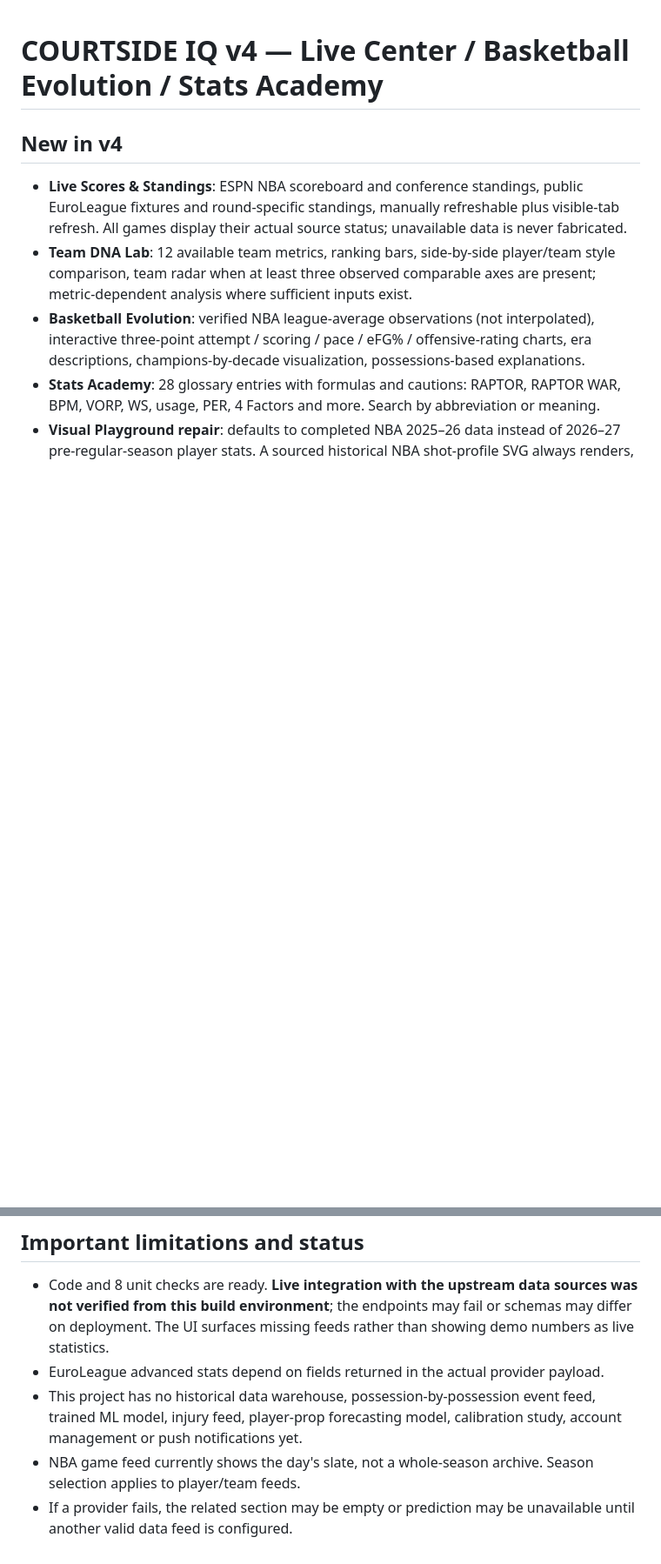
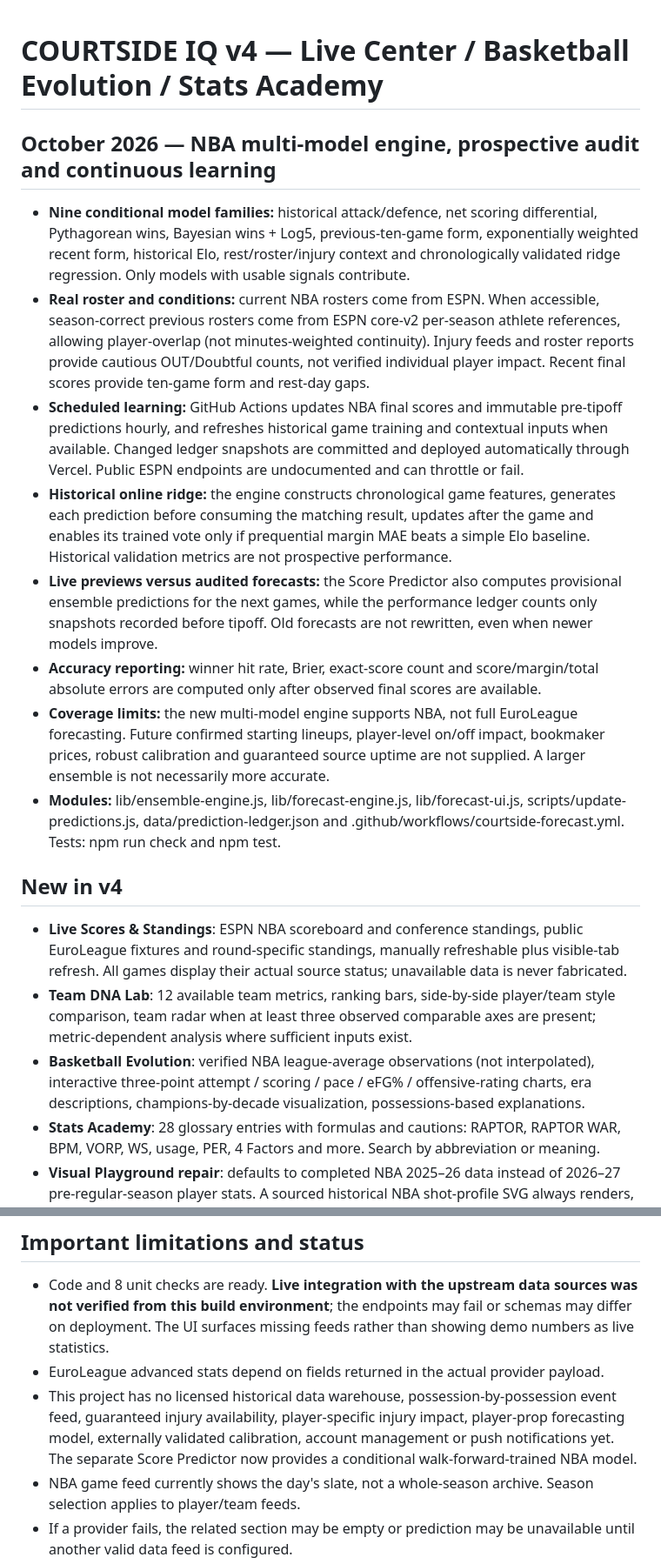
Before and after one commit to mariodinakus/sideline-sports, a Markdown page: courtside-iq/README.md, 2 parts joined by grey strips. Shown at 87% size. GitHub-like rendering; blank space fills up the shorter version.

Commit message:
docs(courtside): document NBA nine-model engine, historical training and prediction ledger safeguards

```diff
--- a/courtside-iq/README.md
+++ b/courtside-iq/README.md
@@ -1,4 +1,16 @@
 # COURTSIDE IQ v4 — Live Center / Basketball Evolution / Stats Academy
+
+
+## October 2026 — NBA multi-model engine, prospective audit and continuous learning
+
+- **Nine conditional model families:** historical attack/defence, net scoring differential, Pythagorean wins, Bayesian wins + Log5, previous-ten-game form, exponentially weighted recent form, historical Elo, rest/roster/injury context and chronologically validated ridge regression. Only models with usable signals contribute.
+- **Real roster and conditions:** current NBA rosters come from ESPN. When accessible, season-correct previous rosters come from ESPN core-v2 per-season athlete references, allowing player-overlap (not minutes-weighted continuity). Injury feeds and roster reports provide cautious OUT/Doubtful counts, not verified individual player impact. Recent final scores provide ten-game form and rest-day gaps.
+- **Scheduled learning:** GitHub Actions updates NBA final scores and immutable pre-tipoff predictions hourly, and refreshes historical game training and contextual inputs when available. Changed ledger snapshots are committed and deployed automatically through Vercel. Public ESPN endpoints are undocumented and can throttle or fail.
+- **Historical online ridge:** the engine constructs chronological game features, generates each prediction before consuming the matching result, updates after the game and enables its trained vote only if prequential margin MAE beats a simple Elo baseline. Historical validation metrics are not prospective performance.
+- **Live previews versus audited forecasts:** the Score Predictor also computes provisional ensemble predictions for the next games, while the performance ledger counts only snapshots recorded before tipoff. Old forecasts are not rewritten, even when newer models improve.
+- **Accuracy reporting:** winner hit rate, Brier, exact-score count and score/margin/total absolute errors are computed only after observed final scores are available.
+- **Coverage limits:** the new multi-model engine supports NBA, not full EuroLeague forecasting. Future confirmed starting lineups, player-level on/off impact, bookmaker prices, robust calibration and guaranteed source uptime are not supplied. A larger ensemble is not necessarily more accurate.
+- **Modules:** lib/ensemble-engine.js, lib/forecast-engine.js, lib/forecast-ui.js, scripts/update-predictions.js, data/prediction-ledger.json and .github/workflows/courtside-forecast.yml. Tests: npm run check and npm test.
 
 ## New in v4
 - **Live Scores & Standings**: ESPN NBA scoreboard and conference standings, public EuroLeague fixtures and round-specific standings, manually refreshable plus visible-tab refresh. All games display their actual source status; unavailable data is never fabricated.
@@ -108,7 +120,7 @@ This model **has not been backtested on historical seasons**, calibrated or comp
 
 - Code and 8 unit checks are ready. **Live integration with the upstream data sources was not verified from this build environment**; the endpoints may fail or schemas may differ on deployment. The UI surfaces missing feeds rather than showing demo numbers as live statistics.
 - EuroLeague advanced stats depend on fields returned in the actual provider payload.
-- This project has no historical data warehouse, possession-by-possession event feed, trained ML model, injury feed, player-prop forecasting model, calibration study, account management or push notifications yet.
+- This project has no licensed historical data warehouse, possession-by-possession event feed, guaranteed injury availability, player-specific injury impact, player-prop forecasting model, externally validated calibration, account management or push notifications yet. The separate Score Predictor now provides a conditional walk-forward-trained NBA model.
 - NBA game feed currently shows the day's slate, not a whole-season archive. Season selection applies to player/team feeds.
 - If a provider fails, the related section may be empty or prediction may be unavailable until another valid data feed is configured.
 
```
